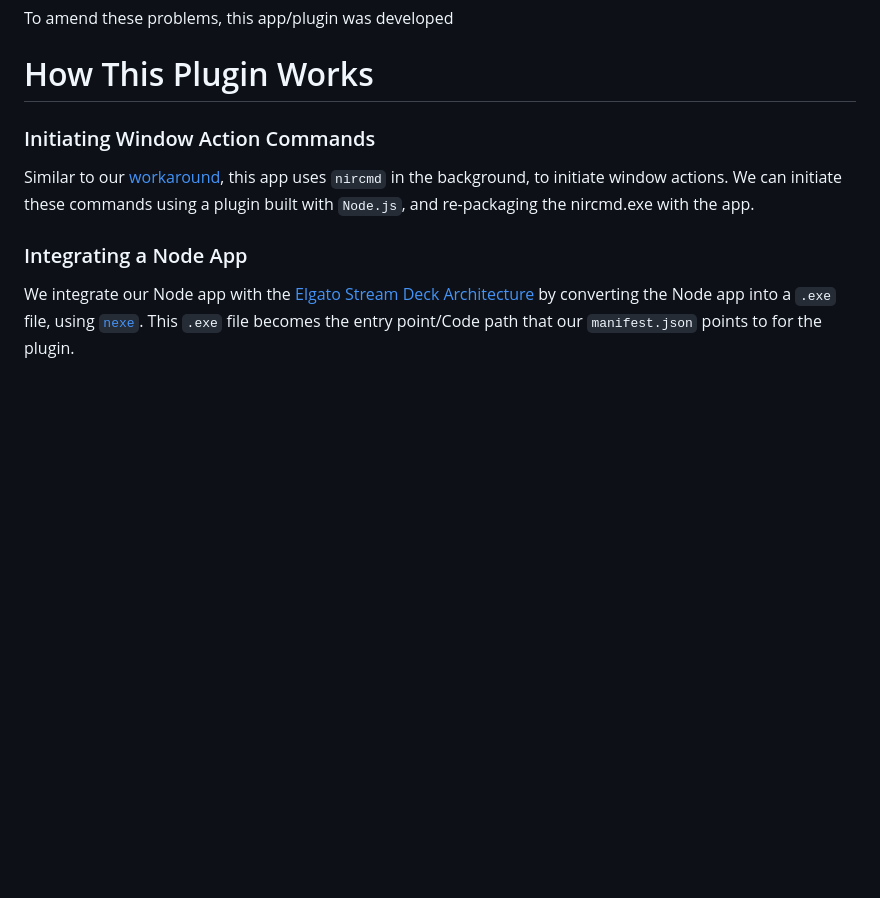
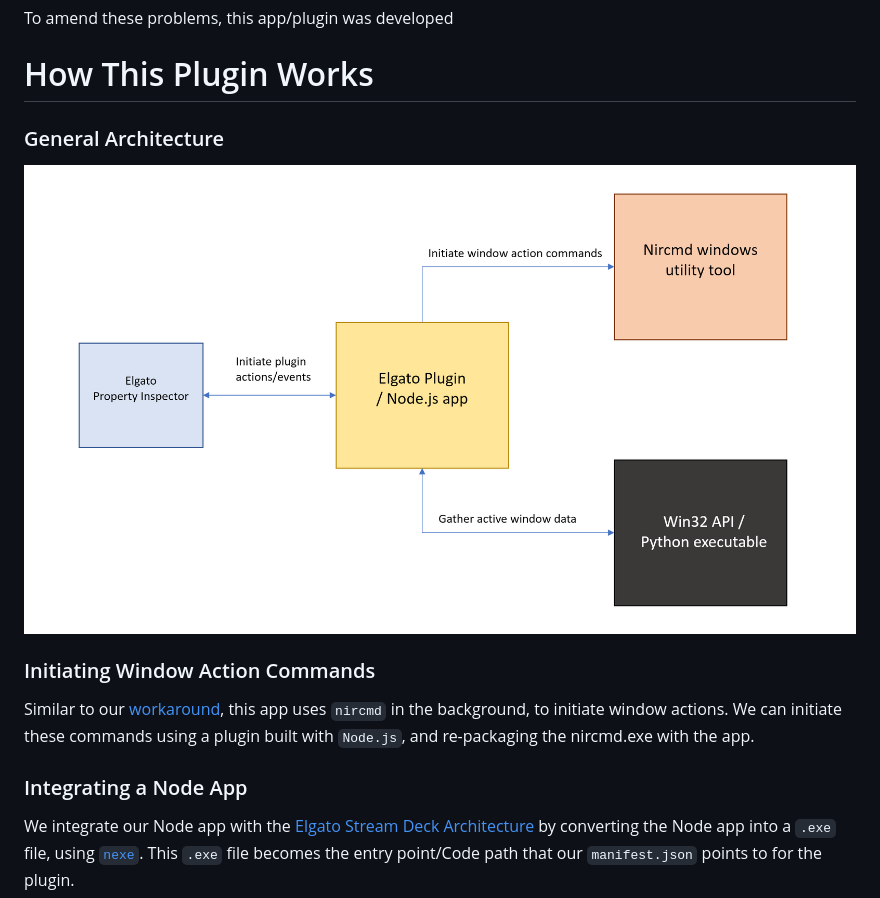
Before and after one commit to aasmal97/Window-Actions, a Markdown page: README.md, the part around the change. GitHub-like rendering; pictures changed too: window-actions-architecture.png (added); blank space fills up the shorter version.

Commit message:
update readme with architecture image

```diff
--- a/README.md
+++ b/README.md
@@ -26,7 +26,8 @@ On a Window 8+ machine, a workaround to perform these window actions (minimize,
 To amend these problems, this app/plugin was developed
 
 # How This Plugin Works
-
+### General Architecture
+![alt Window actions General Architecture Layout](./window-actions-architecture.png)
 ### Initiating Window Action Commands
 
 Similar to our [workaround](#alternative-workaround), this app uses `nircmd` in the background, to initiate window actions. We can initiate these commands using a plugin built with `Node.js`, and re-packaging the nircmd.exe with the app.
```
